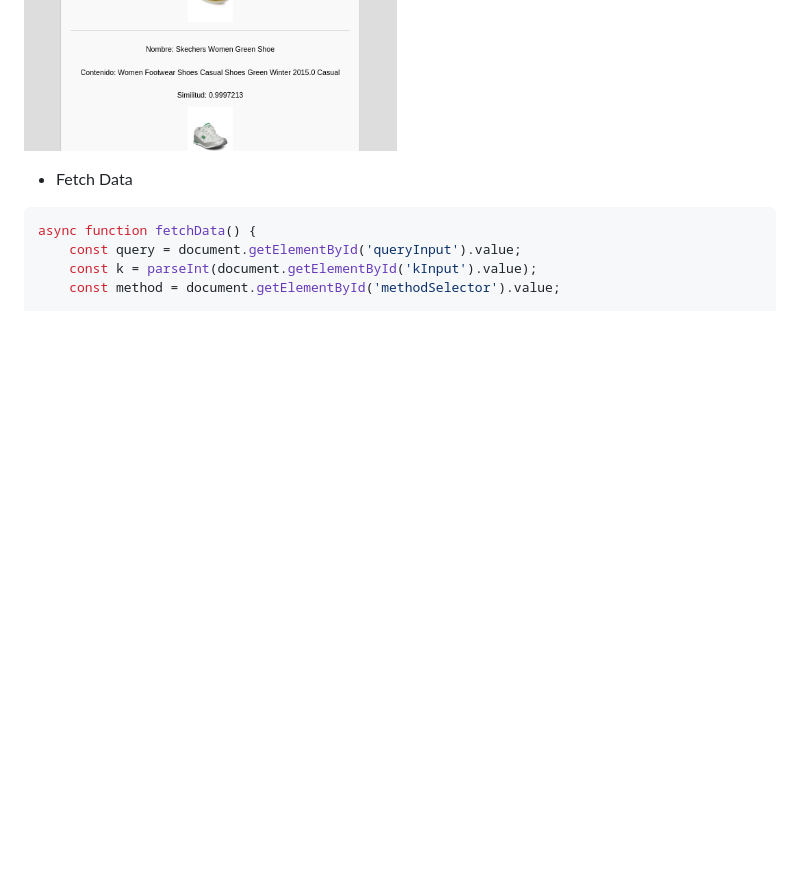
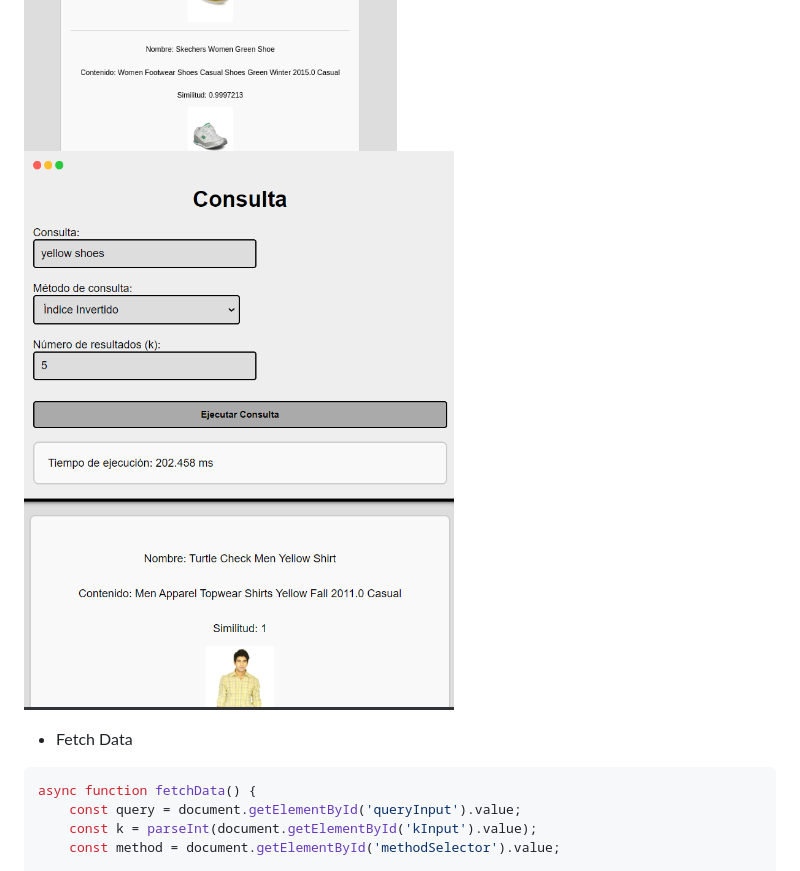
Before and after one commit to andrewkc/db2-project, a Markdown page: README.md, the part around the change. GitHub-like rendering; blank space fills up the shorter version.

````diff
--- a/README.md
+++ b/README.md
@@ -208,6 +208,7 @@ def create_index(tablename='product'):
 ![gui](assets/gui.png)
 ![gui2](assets/gui2.png)
 ![gui3](assets/gui3.png)
+![gui3](assets/inverted.png)
 * Fetch Data
 ```javascript
 async function fetchData() {
````
